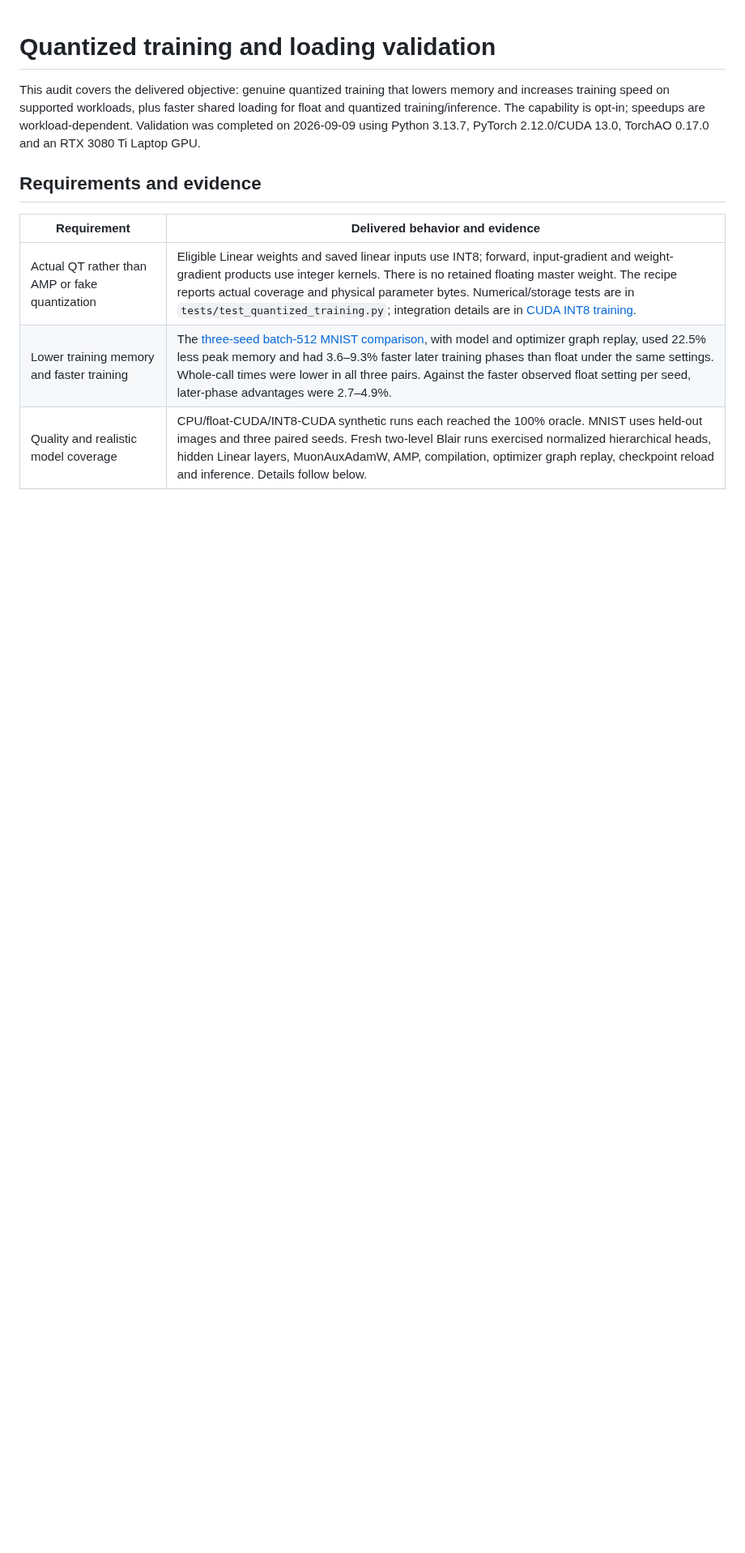
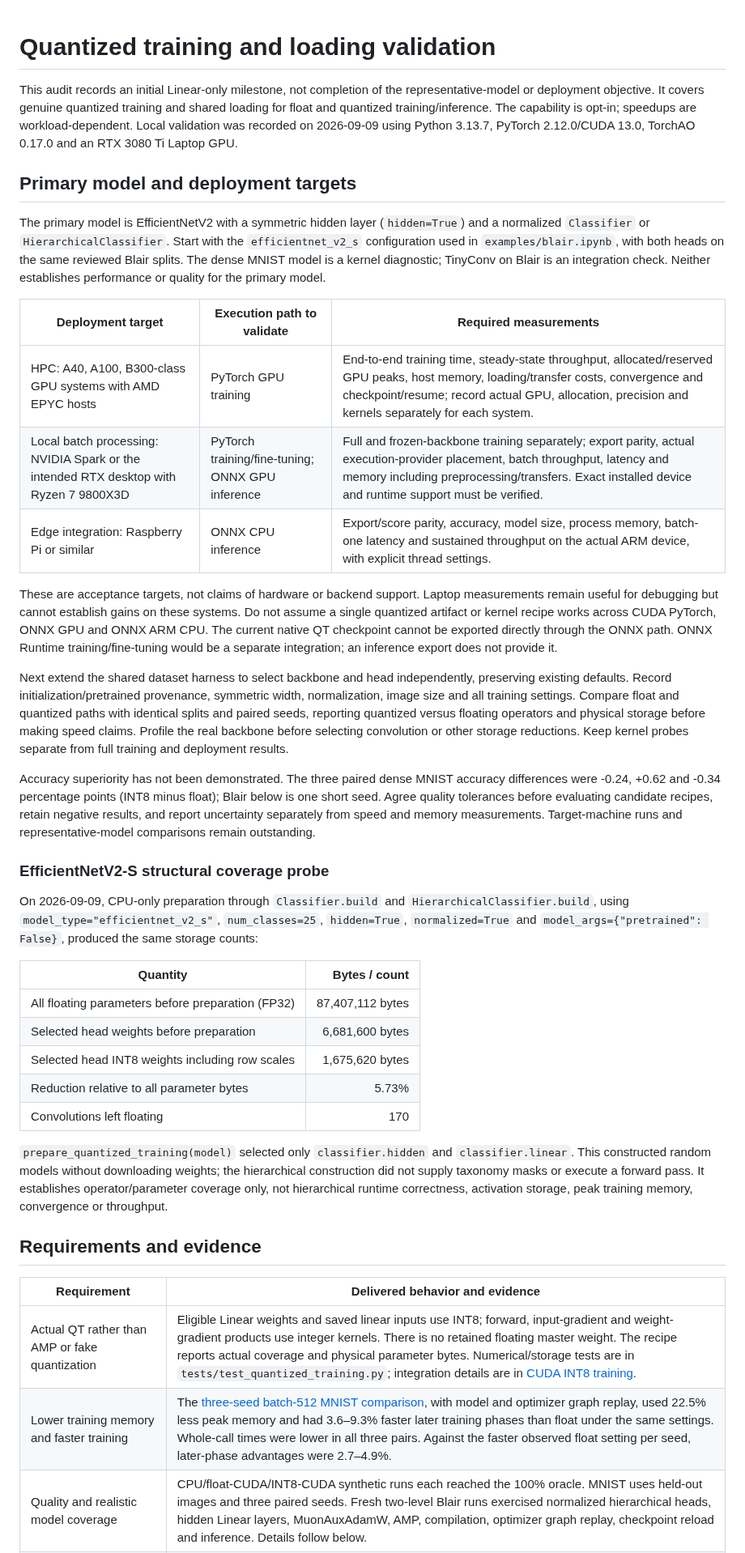
Before and after one commit to asgersvenning/mini_trainer, a Markdown page: docs/quantized-training-validation.md, the part around the change. Shown at 81% size. Rendered like a GitHub page; blank space fills up the shorter version.

Commit message:
docs: target EfficientNetV2 quantization at production hardware

```diff
--- a/docs/quantized-training-validation.md
+++ b/docs/quantized-training-validation.md
@@ -1,10 +1,68 @@
 # Quantized training and loading validation
 
-This audit covers the delivered objective: genuine quantized training that lowers
-memory and increases training speed on supported workloads, plus faster shared
-loading for float and quantized training/inference. The capability is opt-in;
-speedups are workload-dependent. Validation was completed on 2026-09-09 using
+This audit records an initial Linear-only milestone, not completion of the
+representative-model or deployment objective. It covers genuine quantized training
+and shared loading for float and quantized training/inference. The capability is
+opt-in; speedups are workload-dependent. Local validation was recorded on 2026-09-09 using
 Python 3.13.7, PyTorch 2.12.0/CUDA 13.0, TorchAO 0.17.0 and an RTX 3080 Ti Laptop GPU.
+
+## Primary model and deployment targets
+
+The primary model is EfficientNetV2 with a symmetric hidden layer (`hidden=True`)
+and a normalized `Classifier` or `HierarchicalClassifier`. Start with the
+`efficientnet_v2_s` configuration used in `examples/blair.ipynb`, with both heads
+on the same reviewed Blair splits. The dense MNIST model is a kernel diagnostic;
+TinyConv on Blair is an integration check. Neither establishes performance or
+quality for the primary model.
+
+| Deployment target | Execution path to validate | Required measurements |
+| --- | --- | --- |
+| HPC: A40, A100, B300-class GPU systems with AMD EPYC hosts | PyTorch GPU training | End-to-end training time, steady-state throughput, allocated/reserved GPU peaks, host memory, loading/transfer costs, convergence and checkpoint/resume; record actual GPU, allocation, precision and kernels separately for each system. |
+| Local batch processing: NVIDIA Spark or the intended RTX desktop with Ryzen 7 9800X3D | PyTorch training/fine-tuning; ONNX GPU inference | Full and frozen-backbone training separately; export parity, actual execution-provider placement, batch throughput, latency and memory including preprocessing/transfers. Exact installed device and runtime support must be verified. |
+| Edge integration: Raspberry Pi or similar | ONNX CPU inference | Export/score parity, accuracy, model size, process memory, batch-one latency and sustained throughput on the actual ARM device, with explicit thread settings. |
+
+These are acceptance targets, not claims of hardware or backend support. Laptop
+measurements remain useful for debugging but cannot establish gains on these
+systems. Do not assume a single quantized artifact or kernel recipe works across
+CUDA PyTorch, ONNX GPU and ONNX ARM CPU. The current native QT checkpoint cannot
+be exported directly through the ONNX path. ONNX Runtime training/fine-tuning
+would be a separate integration; an inference export does not provide it.
+
+Next extend the shared dataset harness to select backbone and head independently,
+preserving existing defaults. Record initialization/pretrained provenance,
+symmetric width, normalization, image size and all training settings. Compare
+float and quantized paths with identical splits and paired seeds, reporting
+quantized versus floating operators and physical storage before making speed
+claims. Profile the real backbone before selecting convolution or other storage
+reductions. Keep kernel probes separate from full training and deployment results.
+
+Accuracy superiority has not been demonstrated. The three paired dense MNIST
+accuracy differences were -0.24, +0.62 and -0.34 percentage points (INT8 minus
+float); Blair below is one short seed. Agree quality tolerances before evaluating
+candidate recipes, retain negative results, and report uncertainty separately
+from speed and memory measurements. Target-machine runs and representative-model
+comparisons remain outstanding.
+
+### EfficientNetV2-S structural coverage probe
+
+On 2026-09-09, CPU-only preparation through `Classifier.build` and
+`HierarchicalClassifier.build`, using `model_type="efficientnet_v2_s"`,
+`num_classes=25`, `hidden=True`, `normalized=True` and
+`model_args={"pretrained": False}`, produced the same storage counts:
+
+| Quantity | Bytes / count |
+| --- | ---: |
+| All floating parameters before preparation (FP32) | 87,407,112 bytes |
+| Selected head weights before preparation | 6,681,600 bytes |
+| Selected head INT8 weights including row scales | 1,675,620 bytes |
+| Reduction relative to all parameter bytes | 5.73% |
+| Convolutions left floating | 170 |
+
+`prepare_quantized_training(model)` selected only `classifier.hidden` and
+`classifier.linear`. This constructed random models without downloading weights;
+the hierarchical construction did not supply taxonomy masks or execute a forward
+pass. It establishes operator/parameter coverage only, not hierarchical runtime
+correctness, activation storage, peak training memory, convergence or throughput.
 
 ## Requirements and evidence
 
```
Also changed, not shown: docs/roadmap.md (+7 -4 lines).
